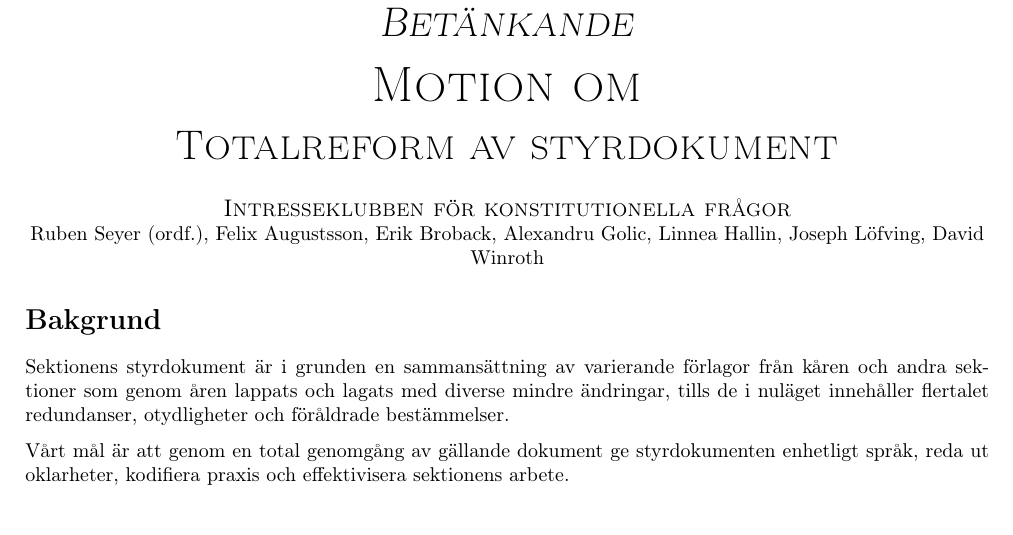
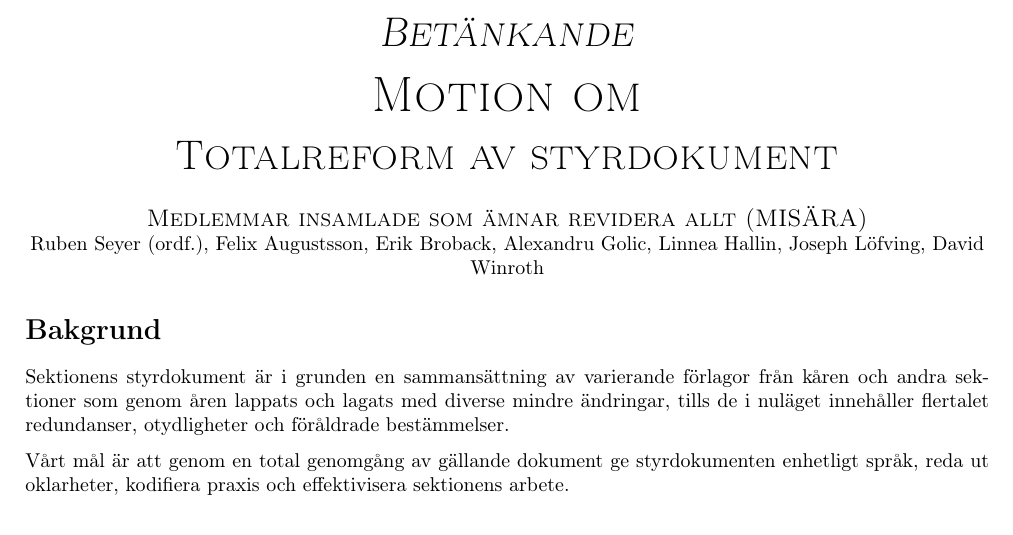
Before and after one commit to Talmanspresidiet/stadgereform21, a LaTeX document (main.tex): part of page 1 of 14, cut so that both start at the same text. Compiled offline with pdfLaTeX.

Commit message:
roligt skämt

```diff
--- a/main.tex
+++ b/main.tex
@@ -13,7 +13,7 @@
 \usepackage{xfrac}
 
 \newcommand{\motionsnamn}{Totalreform av styrdokument}
-\newcommand{\motionar}{Intresseklubben för konstitutionella frågor}
+\newcommand{\motionar}{Medlemmar insamlade som ämnar revidera allt (MISÄRA)}
 
 \newlist{beslut}{itemize}{1}
 \setlist[beslut]{label=\textbf{att}}
```
